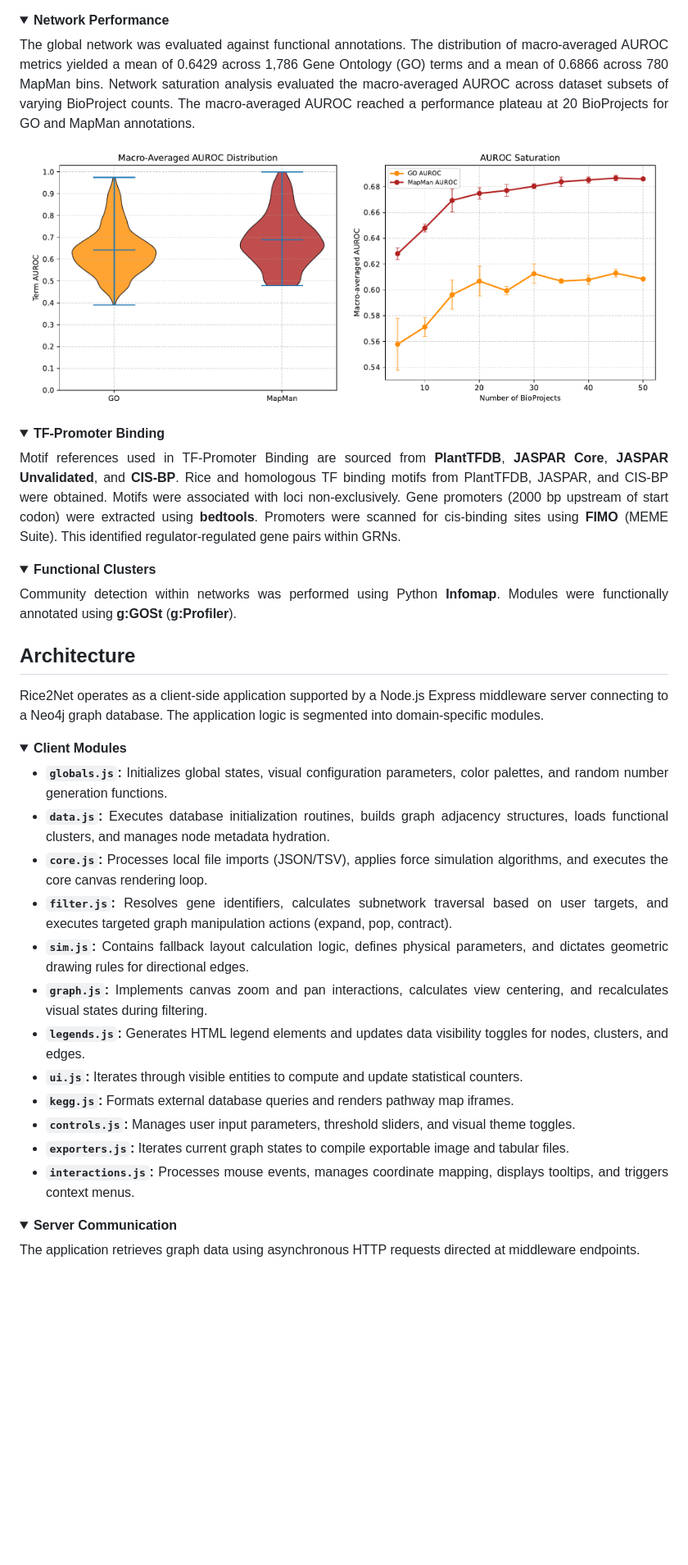
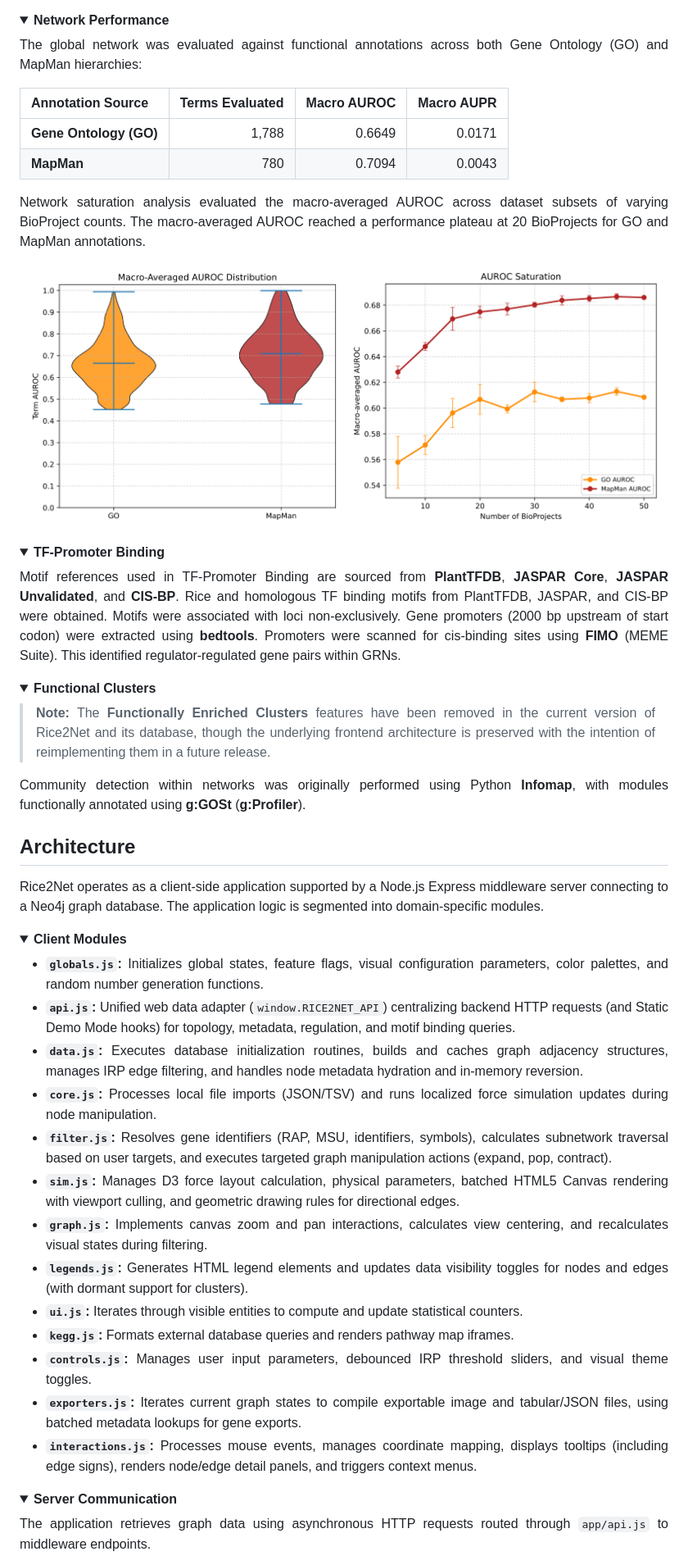
Before and after one commit to m13paiva/Rice2Net, a Markdown page: README.md, the part around one of its changes. Shown at 82% size. Rendered like a GitHub page; pictures changed too: figures/sat_auroc.png, figures/violin_half.png; folded sections open; blank space fills up the shorter version.

Commit message:
Update README network performance metrics, graphs, DB statistics, and cluster removal note

```diff
--- a/README.md
+++ b/README.md
@@ -90,7 +90,14 @@ The expression matrix was subjected to GRN reconstruction using the Seidr toolki
 
 <details><summary><b>Network Performance</b></summary>
 
-The global network was evaluated against functional annotations. The distribution of macro-averaged AUROC metrics yielded a mean of 0.6429 across 1,786 Gene Ontology (GO) terms and a mean of 0.6866 across 780 MapMan bins. Network saturation analysis evaluated the macro-averaged AUROC across dataset subsets of varying BioProject counts. The macro-averaged AUROC reached a performance plateau at 20 BioProjects for GO and MapMan annotations.
+The global network was evaluated against functional annotations across both Gene Ontology (GO) and MapMan hierarchies:
+
+| Annotation Source | Terms Evaluated | Macro AUROC | Macro AUPR |
+| --- | ---: | ---: | ---: |
+| **Gene Ontology (GO)** | 1,788 | 0.6649 | 0.0171 |
+| **MapMan** | 780 | 0.7094 | 0.0043 |
+
+Network saturation analysis evaluated the macro-averaged AUROC across dataset subsets of varying BioProject counts. The macro-averaged AUROC reached a performance plateau at 20 BioProjects for GO and MapMan annotations.
 
 <p align="center">
   <img src="figures/violin_half.png" alt="Distributional variance of macro-averaged AUROC" width="49%">
@@ -107,7 +114,9 @@ Motif references used in TF-Promoter Binding are sourced from **PlantTFDB**, **J
 
 <details><summary><b>Functional Clusters</b></summary>
 
-Community detection within networks was performed using Python **Infomap**. Modules were functionally annotated using **g:GOSt** (**g:Profiler**).
+> **Note:** The **Functionally Enriched Clusters** features have been removed in the current version of Rice2Net and its database, though the underlying frontend architecture is preserved with the intention of reimplementing them in a future release.
+
+Community detection within networks was originally performed using Python **Infomap**, with modules functionally annotated using **g:GOSt** (**g:Profiler**).
 
 </details>
 
@@ -117,22 +126,23 @@ Rice2Net operates as a client-side application supported by a Node.js Express mi
 
 <details><summary><b>Client Modules</b></summary>
 
-* **`globals.js`:** Initializes global states, visual configuration parameters, color palettes, and random number generation functions.
-* **`data.js`:** Executes database initialization routines, builds graph adjacency structures, loads functional clusters, and manages node metadata hydration.
-* **`core.js`:** Processes local file imports (JSON/TSV), applies force simulation algorithms, and executes the core canvas rendering loop.
-* **`filter.js`:** Resolves gene identifiers, calculates subnetwork traversal based on user targets, and executes targeted graph manipulation actions (expand, pop, contract).
-* **`sim.js`:** Contains fallback layout calculation logic, defines physical parameters, and dictates geometric drawing rules for directional edges.
+* **`globals.js`:** Initializes global states, feature flags, visual configuration parameters, color palettes, and random number generation functions.
+* **`api.js`:** Unified web data adapter (`window.RICE2NET_API`) centralizing backend HTTP requests (and Static Demo Mode hooks) for topology, metadata, regulation, and motif binding queries.
+* **`data.js`:** Executes database initialization routines, builds and caches graph adjacency structures, manages IRP edge filtering, and handles node metadata hydration and in-memory reversion.
+* **`core.js`:** Processes local file imports (JSON/TSV) and runs localized force simulation updates during node manipulation.
+* **`filter.js`:** Resolves gene identifiers (RAP, MSU, identifiers, symbols), calculates subnetwork traversal based on user targets, and executes targeted graph manipulation actions (expand, pop, contract).
+* **`sim.js`:** Manages D3 force layout calculation, physical parameters, batched HTML5 Canvas rendering with viewport culling, and geometric drawing rules for directional edges.
 * **`graph.js`:** Implements canvas zoom and pan interactions, calculates view centering, and recalculates visual states during filtering.
-* **`legends.js`:** Generates HTML legend elements and updates data visibility toggles for nodes, clusters, and edges.
+* **`legends.js`:** Generates HTML legend elements and updates data visibility toggles for nodes and edges (with dormant support for clusters).
 * **`ui.js`:** Iterates through visible entities to compute and update statistical counters.
 * **`kegg.js`:** Formats external database queries and renders pathway map iframes.
-* **`controls.js`:** Manages user input parameters, threshold sliders, and visual theme toggles.
-* **`exporters.js`:** Iterates current graph states to compile exportable image and tabular files.
-* **`interactions.js`:** Processes mouse events, manages coordinate mapping, displays tooltips, and triggers context menus.
+* **`controls.js`:** Manages user input parameters, debounced IRP threshold sliders, and visual theme toggles.
+* **`exporters.js`:** Iterates current graph states to compile exportable image and tabular/JSON files, using batched metadata lookups for gene exports.
+* **`interactions.js`:** Processes mouse events, manages coordinate mapping, displays tooltips (including edge signs), renders node/edge detail panels, and triggers context menus.
 
 </details>
 
 <details><summary><b>Server Communication</b></summary>
 
-The application retrieves graph data using asynchronous HTTP requests directed at middleware endpoints.
+The application retrieves graph data using asynchronous HTTP requests routed through `app/api.js` to middleware endpoints.
 
```
Also changed, not shown: other parts of README.md (+14 -14 lines).
